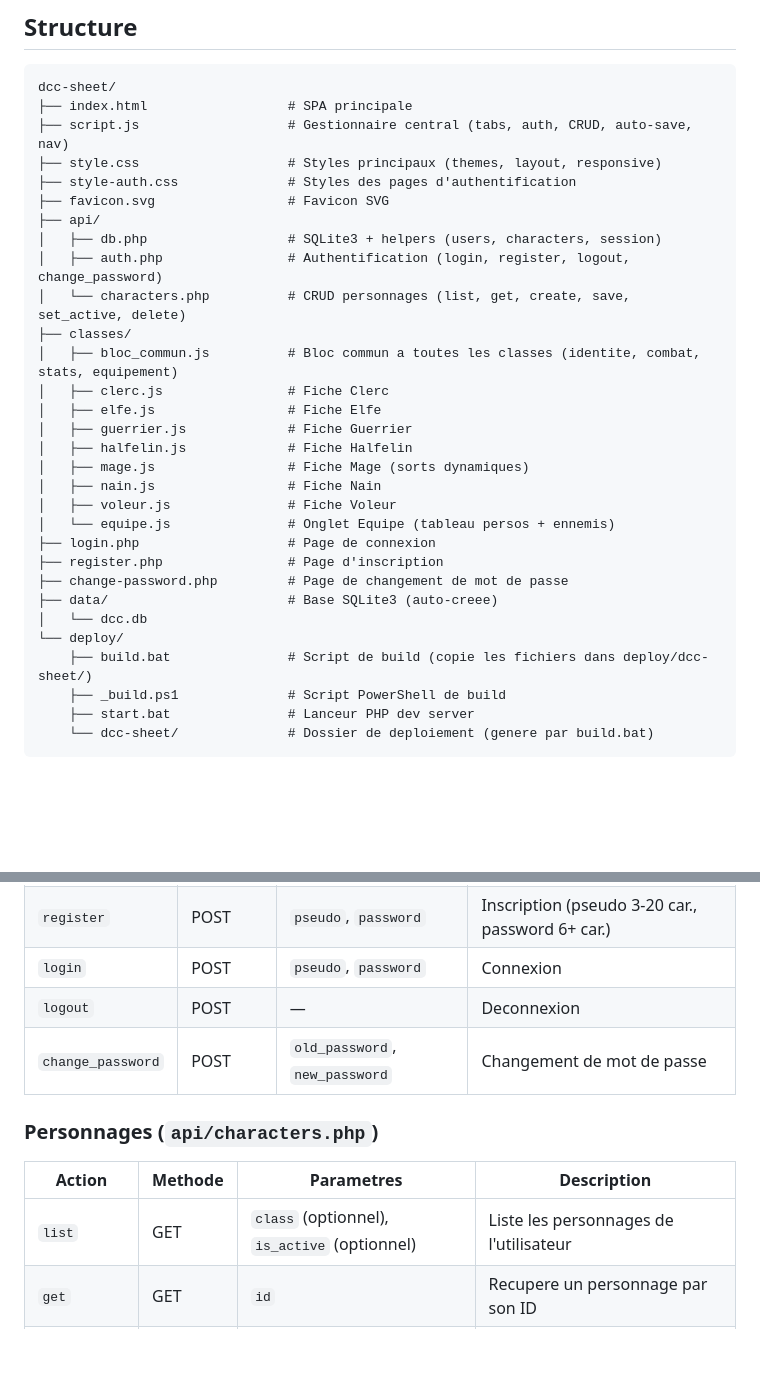
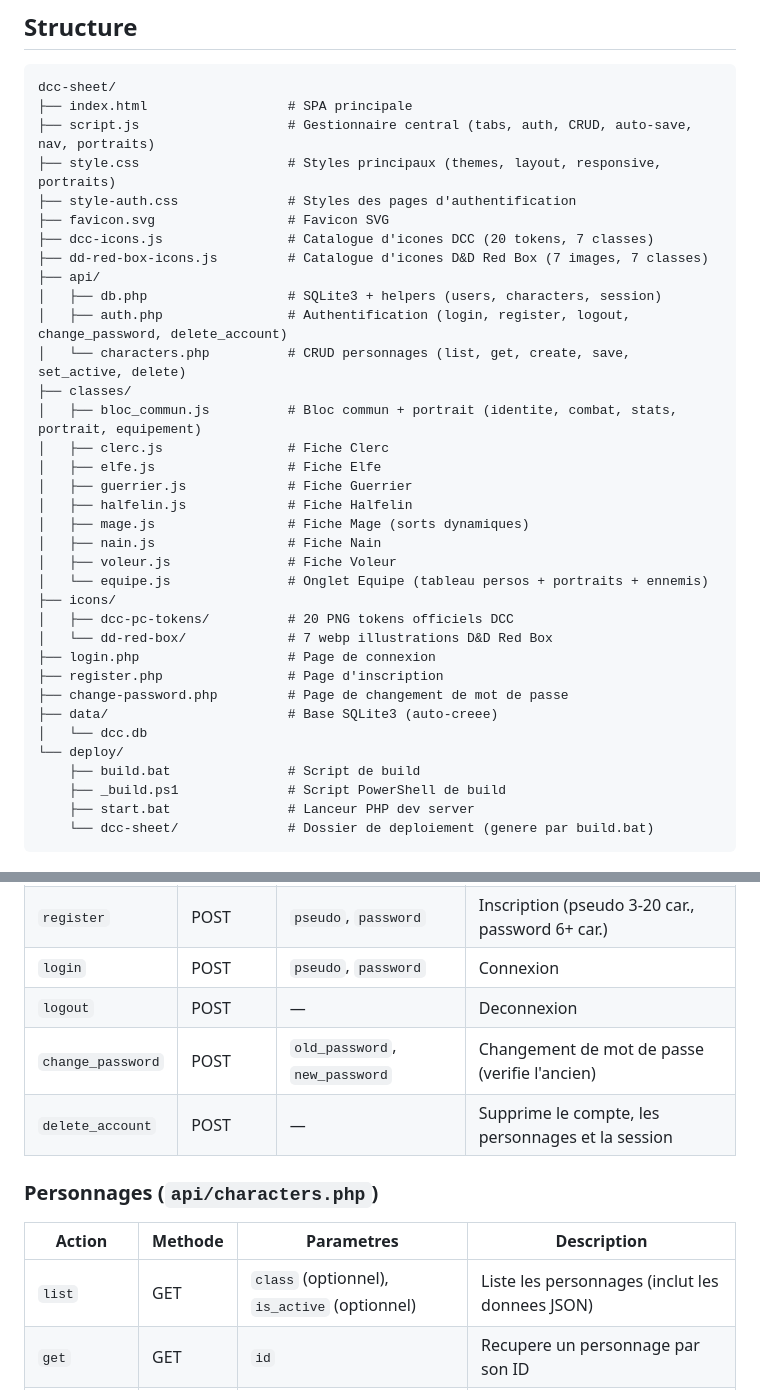
Before and after one commit to brunothesatellite/dcc-sheet, a Markdown page: README.md, 2 parts joined by grey strips. Drawn GitHub-style; blank space fills up the shorter version.

````diff
--- a/README.md
+++ b/README.md
@@ -62,16 +74,18 @@ Application web SPA pour gerer une equipe complete de personnages pour Dungeon C
 ```
 dcc-sheet/
 ├── index.html                  # SPA principale
-├── script.js                   # Gestionnaire central (tabs, auth, CRUD, auto-save, nav)
-├── style.css                   # Styles principaux (themes, layout, responsive)
+├── script.js                   # Gestionnaire central (tabs, auth, CRUD, auto-save, nav, portraits)
+├── style.css                   # Styles principaux (themes, layout, responsive, portraits)
 ├── style-auth.css              # Styles des pages d'authentification
 ├── favicon.svg                 # Favicon SVG
+├── dcc-icons.js                # Catalogue d'icones DCC (20 tokens, 7 classes)
+├── dd-red-box-icons.js         # Catalogue d'icones D&D Red Box (7 images, 7 classes)
 ├── api/
 │   ├── db.php                  # SQLite3 + helpers (users, characters, session)
-│   ├── auth.php                # Authentification (login, register, logout, change_password)
+│   ├── auth.php                # Authentification (login, register, logout, change_password, delete_account)
 │   └── characters.php          # CRUD personnages (list, get, create, save, set_active, delete)
 ├── classes/
-│   ├── bloc_commun.js          # Bloc commun a toutes les classes (identite, combat, stats, equipement)
+│   ├── bloc_commun.js          # Bloc commun + portrait (identite, combat, stats, portrait, equipement)
 │   ├── clerc.js                # Fiche Clerc
 │   ├── elfe.js                 # Fiche Elfe
 │   ├── guerrier.js             # Fiche Guerrier
@@ -79,14 +93,17 @@ dcc-sheet/
 │   ├── mage.js                 # Fiche Mage (sorts dynamiques)
 │   ├── nain.js                 # Fiche Nain
 │   ├── voleur.js               # Fiche Voleur
-│   └── equipe.js               # Onglet Equipe (tableau persos + ennemis)
+│   └── equipe.js               # Onglet Equipe (tableau persos + portraits + ennemis)
+├── icons/
+│   ├── dcc-pc-tokens/          # 20 PNG tokens officiels DCC
+│   └── dd-red-box/             # 7 webp illustrations D&D Red Box
 ├── login.php                   # Page de connexion
 ├── register.php                # Page d'inscription
 ├── change-password.php         # Page de changement de mot de passe
 ├── data/                       # Base SQLite3 (auto-creee)
 │   └── dcc.db
 └── deploy/
-    ├── build.bat               # Script de build (copie les fichiers dans deploy/dcc-sheet/)
+    ├── build.bat               # Script de build
     ├── _build.ps1              # Script PowerShell de build
     ├── start.bat               # Lanceur PHP dev server
     └── dcc-sheet/              # Dossier de deploiement (genere par build.bat)
@@ -102,13 +119,14 @@ dcc-sheet/
 | `register` | POST | `pseudo`, `password` | Inscription (pseudo 3-20 car., password 6+ car.) |
 | `login` | POST | `pseudo`, `password` | Connexion |
 | `logout` | POST | — | Deconnexion |
-| `change_password` | POST | `old_password`, `new_password` | Changement de mot de passe |
+| `change_password` | POST | `old_password`, `new_password` | Changement de mot de passe (verifie l'ancien) |
+| `delete_account` | POST | — | Supprime le compte, les personnages et la session |
 
 ### Personnages (`api/characters.php`)
 
 | Action | Methode | Parametres | Description |
 |--------|---------|------------|-------------|
-| `list` | GET | `class` (optionnel), `is_active` (optionnel) | Liste les personnages de l'utilisateur |
+| `list` | GET | `class` (optionnel), `is_active` (optionnel) | Liste les personnages (inclut les donnees JSON) |
 | `get` | GET | `id` | Recupere un personnage par son ID |
 | `create` | POST | `class`, `name` | Cree un personnage (data initialise a `{}`) |
 | `save` | POST | `id`, `data` (optionnel), `name` (optionnel) | Sauvegarde les donnees JSON et/ou le nom |
````
Also changed, not shown: other parts of README.md (+20 -8 lines), JOURNAL.md (+72 -0 lines).
